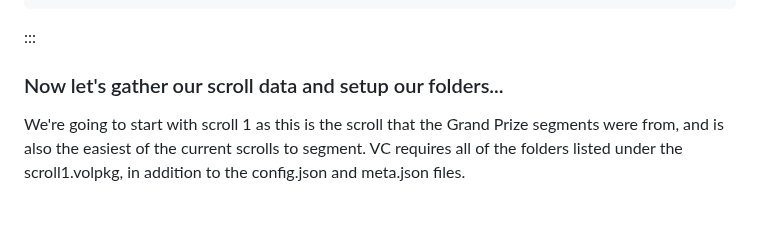
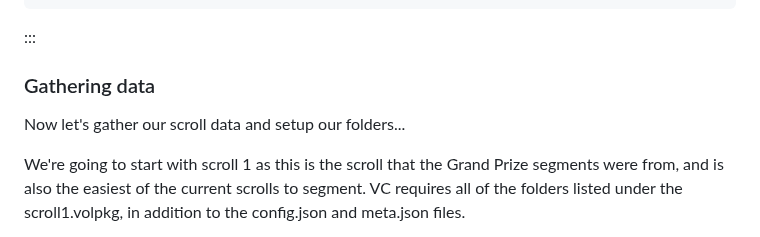
Before and after one commit to tomhsiao1260/villa, a Markdown page: scrollprize-website/docs/06_tutorial3.md, the part around the change. Rendered like a GitHub page; blank space fills up the shorter version.

Commit message:
Update docs/06_tutorial3.md
Co-authored-by: danieldegroot2 <67521919+danieldegroot2@users.noreply.github.com>

```diff
--- a/scrollprize-website/docs/06_tutorial3.md
+++ b/scrollprize-website/docs/06_tutorial3.md
@@ -207,7 +207,9 @@ make install
 
 
 
-### Now let's gather our scroll data and setup our folders...
+### Gathering data
+
+Now let's gather our scroll data and setup our folders...
 
 We're going to start with scroll 1 as this is the scroll that the Grand Prize segments were from, and is also the easiest of the current scrolls to segment. VC requires all of the folders listed under the scroll1.volpkg, in addition to the config.json and meta.json files.
 
```
